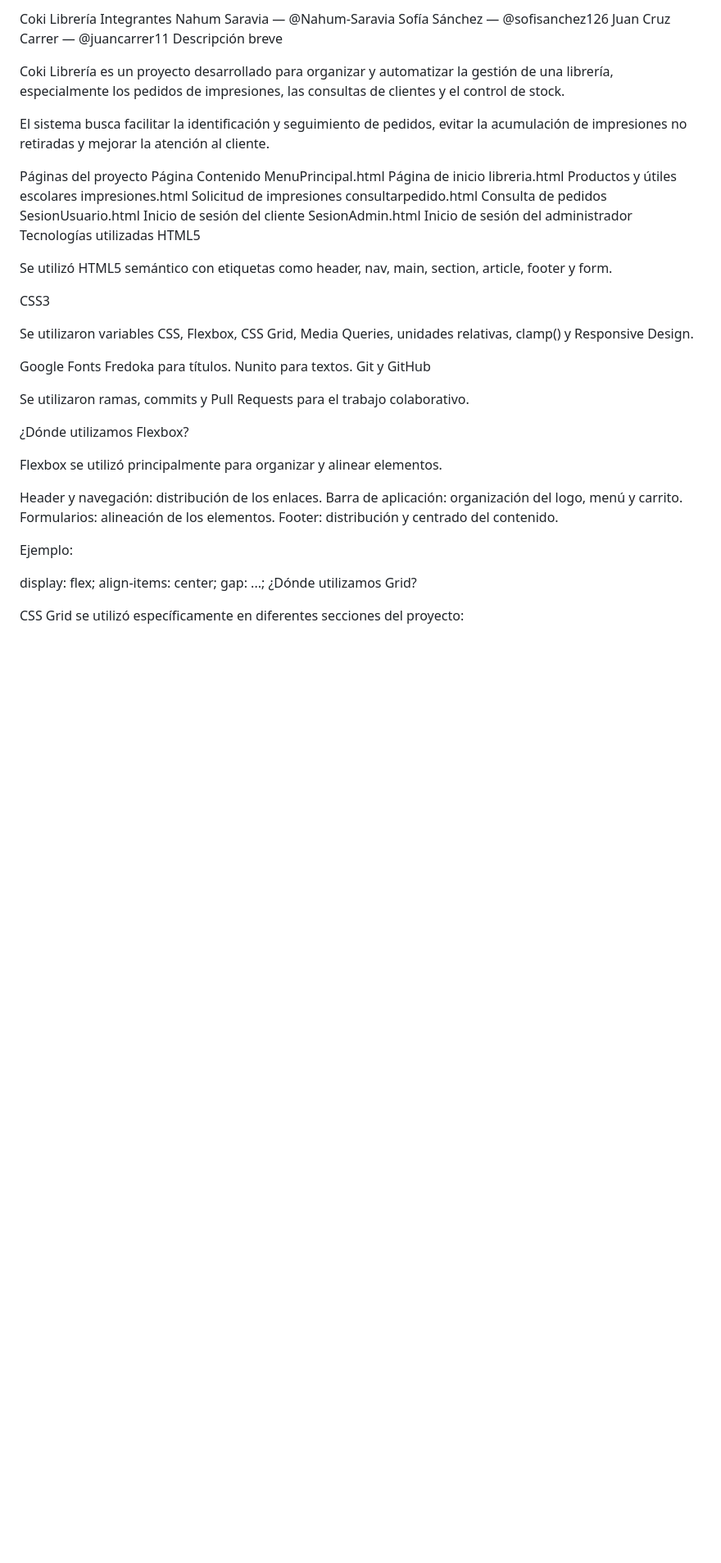
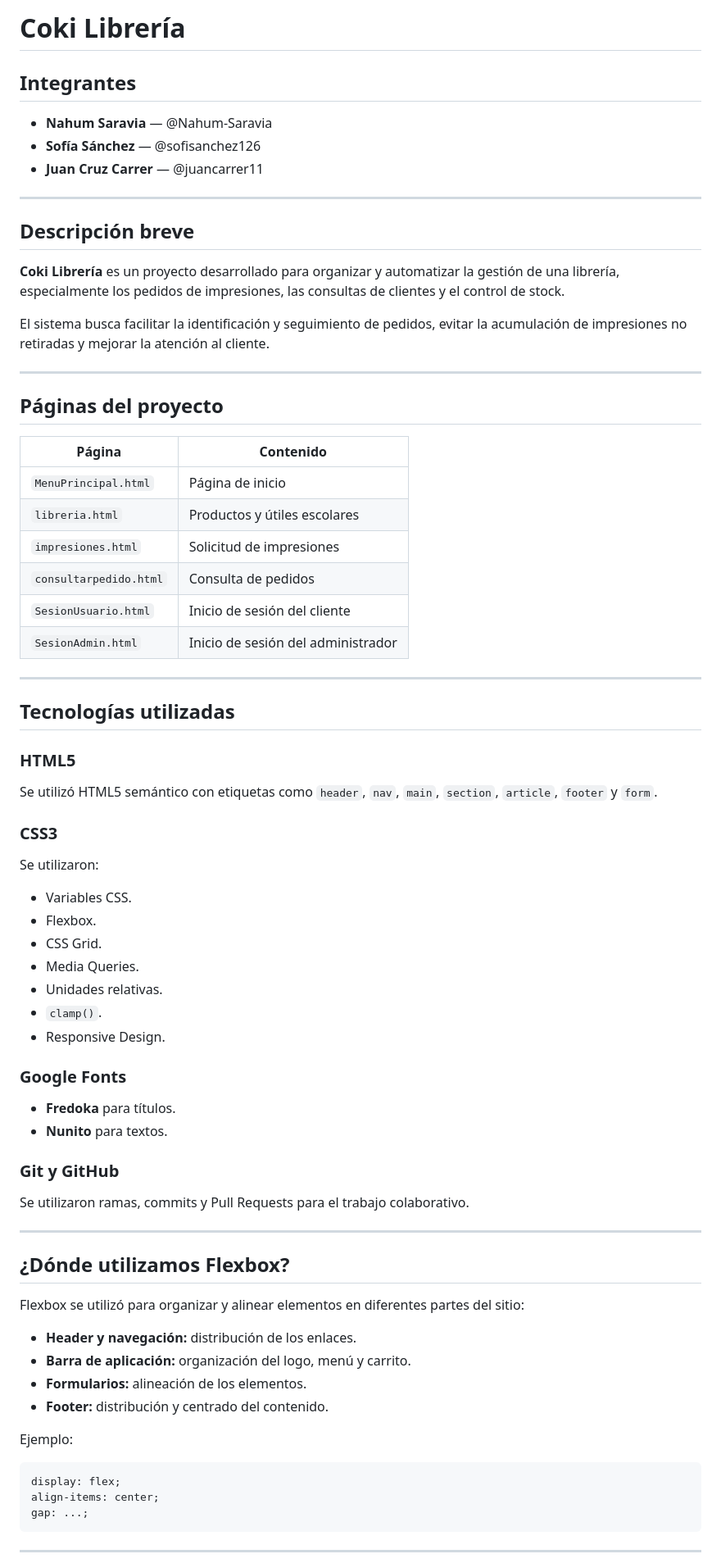
Before and after one commit to sofisanchez126/Coki_Libreria, a Markdown page: README.md, the part around one of its changes. Shown at 82% size. Rendered like a GitHub page; blank space fills up the shorter version.

Commit message:
Actualizar README

````diff
--- a/README.md
+++ b/README.md
@@ -1,53 +1,79 @@
-Coki Librería
-Integrantes
-Nahum Saravia — @Nahum-Saravia
-Sofía Sánchez — @sofisanchez126
-Juan Cruz Carrer — @juancarrer11
-Descripción breve
+# Coki Librería
 
-Coki Librería es un proyecto desarrollado para organizar y automatizar la gestión de una librería, especialmente los pedidos de impresiones, las consultas de clientes y el control de stock.
+## Integrantes
+
+- **Nahum Saravia** — @Nahum-Saravia
+- **Sofía Sánchez** — @sofisanchez126
+- **Juan Cruz Carrer** — @juancarrer11
+
+---
+
+## Descripción breve
+
+**Coki Librería** es un proyecto desarrollado para organizar y automatizar la gestión de una librería, especialmente los pedidos de impresiones, las consultas de clientes y el control de stock.
 
 El sistema busca facilitar la identificación y seguimiento de pedidos, evitar la acumulación de impresiones no retiradas y mejorar la atención al cliente.
 
-Páginas del proyecto
-Página	Contenido
-MenuPrincipal.html	Página de inicio
-libreria.html	Productos y útiles escolares
-impresiones.html	Solicitud de impresiones
-consultarpedido.html	Consulta de pedidos
-SesionUsuario.html	Inicio de sesión del cliente
-SesionAdmin.html	Inicio de sesión del administrador
-Tecnologías utilizadas
-HTML5
+---
 
-Se utilizó HTML5 semántico con etiquetas como header, nav, main, section, article, footer y form.
+## Páginas del proyecto
 
-CSS3
+| Página | Contenido |
+|---|---|
+| `MenuPrincipal.html` | Página de inicio |
+| `libreria.html` | Productos y útiles escolares |
+| `impresiones.html` | Solicitud de impresiones |
+| `consultarpedido.html` | Consulta de pedidos |
+| `SesionUsuario.html` | Inicio de sesión del cliente |
+| `SesionAdmin.html` | Inicio de sesión del administrador |
 
-Se utilizaron variables CSS, Flexbox, CSS Grid, Media Queries, unidades relativas, clamp() y Responsive Design.
+---
 
-Google Fonts
-Fredoka para títulos.
-Nunito para textos.
-Git y GitHub
+## Tecnologías utilizadas
+
+### HTML5
+
+Se utilizó HTML5 semántico con etiquetas como `header`, `nav`, `main`, `section`, `article`, `footer` y `form`.
+
+### CSS3
+
+Se utilizaron:
+
+- Variables CSS.
+- Flexbox.
+- CSS Grid.
+- Media Queries.
+- Unidades relativas.
+- `clamp()`.
+- Responsive Design.
+
+### Google Fonts
+
+- **Fredoka** para títulos.
+- **Nunito** para textos.
+
+### Git y GitHub
 
 Se utilizaron ramas, commits y Pull Requests para el trabajo colaborativo.
 
-¿Dónde utilizamos Flexbox?
+---
 
-Flexbox se utilizó principalmente para organizar y alinear elementos.
+## ¿Dónde utilizamos Flexbox?
 
-Header y navegación: distribución de los enlaces.
-Barra de aplicación: organización del logo, menú y carrito.
-Formularios: alineación de los elementos.
-Footer: distribución y centrado del contenido.
+Flexbox se utilizó para organizar y alinear elementos en diferentes partes del sitio:
+
+- **Header y navegación:** distribución de los enlaces.
+- **Barra de aplicación:** organización del logo, menú y carrito.
+- **Formularios:** alineación de los elementos.
+- **Footer:** distribución y centrado del contenido.
 
 Ejemplo:
 
+```css
 display: flex;
 align-items: center;
 gap: ...;
-¿Dónde utilizamos Grid?
+```
 
-CSS Grid se utilizó específicamente en diferentes secciones del proyecto:
+---
 
````
Also changed, not shown: other parts of README.md (+95 -42 lines).
